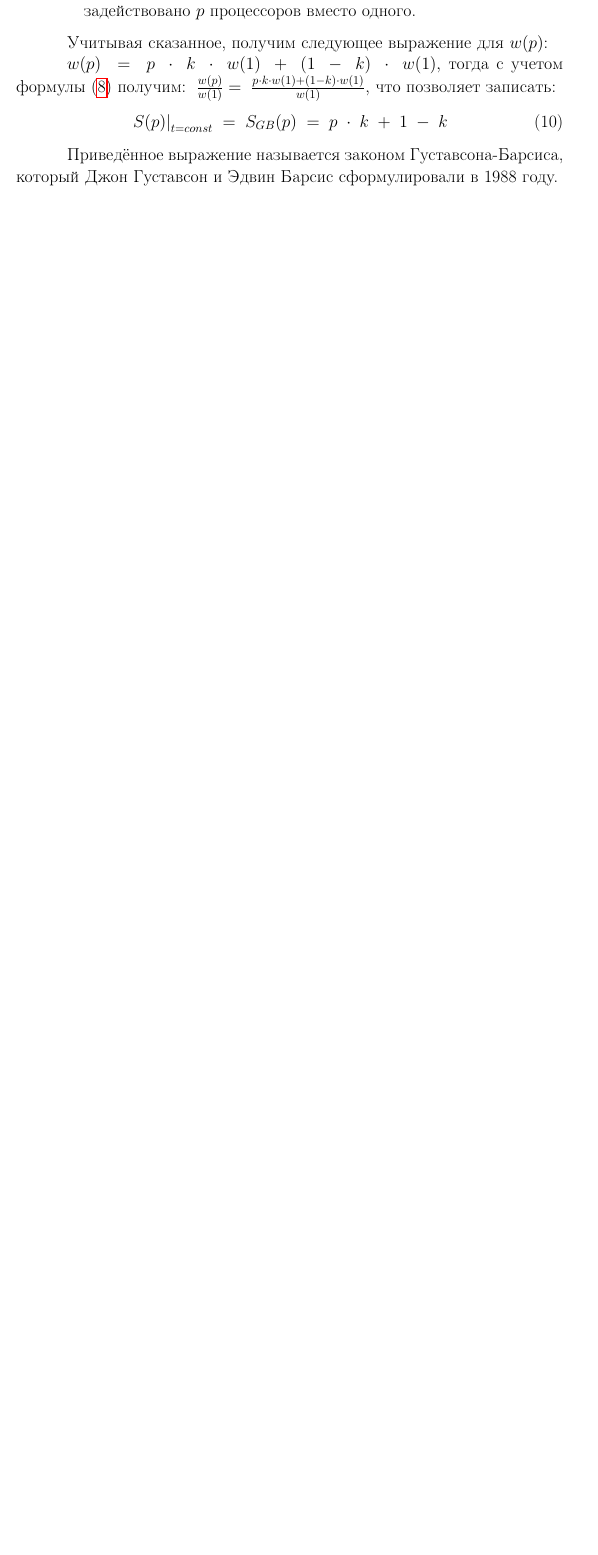
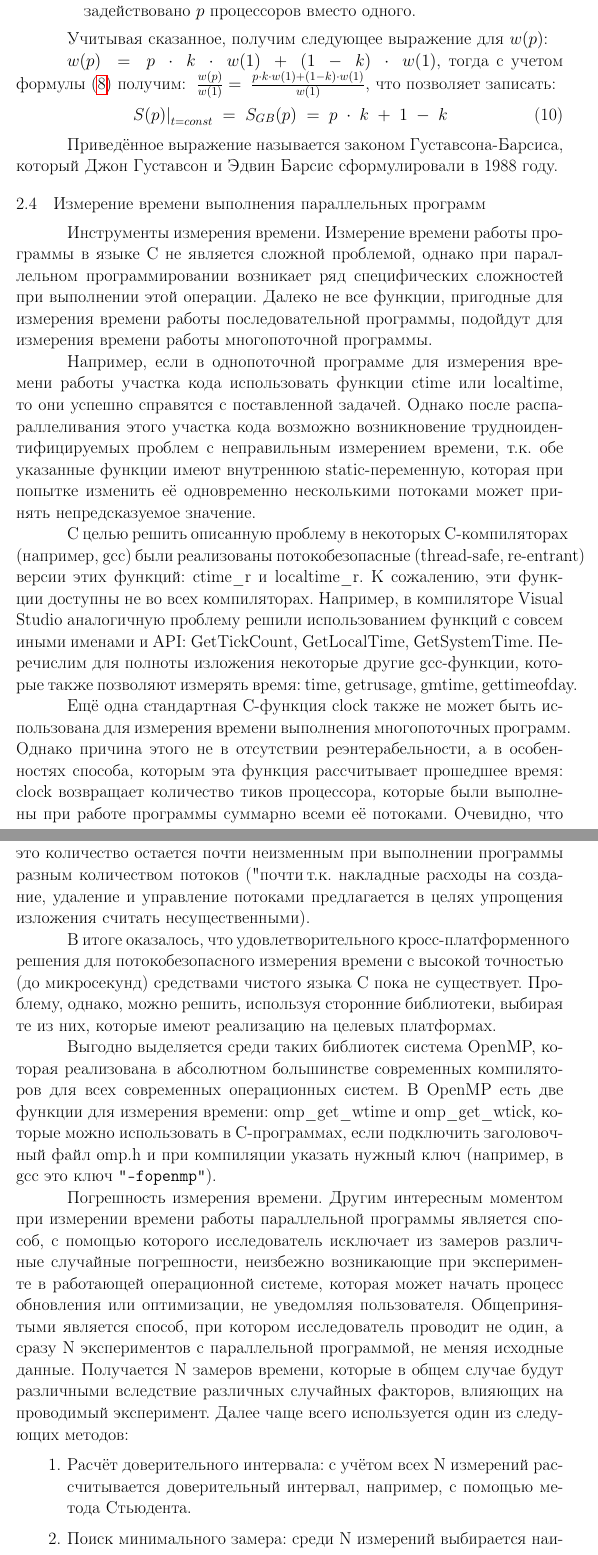
Before and after one commit to shilko2013/ParallelProgrammingTex, a LaTeX document (Основной текст.tex, which reads section2_4.tex): part of page 18 of 18 before the commit and two parts of pages 18 and 19 of 22 after it, the two joined at a grey line, cut so that both start at the same text, the shorter picture padded with empty space. Compiled offline with pdfLaTeX; a LaTeX package or settings file that is missing is left out.

Commit message:
section2 ready

```diff
--- /dev/null
+++ b/section2_4.tex
@@ -0,0 +1,15 @@
+{ %section2_4
+	\subsection{Измерение времени выполнения параллельных программ}
+	\Large\par\textbf{Инструменты измерения времени.} Измерение времени работы программы в языке С не является сложной проблемой, однако при параллельном программировании возникает ряд специфических сложностей при выполнении этой операции. Далеко не все функции, пригодные для измерения времени работы последовательной программы, подойдут для измерения времени работы многопоточной программы.
+	\parНапример, если в однопоточной программе для измерения времени работы участка кода использовать функции ctime или localtime, то они успешно справятся с поставленной задачей. Однако после распараллеливания этого участка кода возможно возникновение трудноидентифицируемых проблем с неправильным измерением времени, т.к. обе указанные функции имеют внутреннюю static-переменную, которая при попытке изменить её одновременно несколькими потоками может принять непредсказуемое значение.
+	\parС целью решить описанную проблему в некоторых C-компиляторах (например, gcc) были реализованы потокобезопасные (thread-safe, re-entrant) версии этих функций: ctime\textunderscore r и localtime\textunderscore r. К сожалению, эти функции доступны не во всех компиляторах. Например, в компиляторе Visual Studio аналогичную проблему решили использованием функций с совсем иными именами и API: GetTickCount, GetLocalTime, GetSystemTime. Перечислим для полноты изложения некоторые другие gcc-функции, которые также позволяют измерять время: time, getrusage, gmtime, gettimeofday.
+	\parЕщё одна стандартная С-функция clock также не может быть использована для измерения времени выполнения многопоточных программ. Однако причина этого не в отсутствии реэнтерабельности, а в особенностях способа, которым эта функция рассчитывает прошедшее время: clock возвращает количество тиков процессора, которые были выполнены при работе программы суммарно всеми её потоками. Очевидно, что это количество остается почти неизменным при выполнении программы разным количеством потоков ("почти", т.к. накладные расходы на создание, удаление и управление потоками предлагается в целях упрощения изложения считать несущественными).
+	\parВ итоге оказалось, что удовлетворительного \textit{кросс-платформенного} решения для потокобезопасного измерения времени с высокой точностью (до микросекунд) средствами чистого языка С пока не существует. Проблему, однако, можно решить, используя сторонние библиотеки, выбирая те из них, которые имеют реализацию на целевых платформах.
+	\parВыгодно выделяется среди таких библиотек система OpenMP, которая реализована в абсолютном большинстве современных компиляторов для всех современных операционных систем. В OpenMP есть две функции для измерения времени: omp\textunderscore get\textunderscore wtime и omp\textunderscore get\textunderscore wtick, которые можно использовать в С-программах, если подключить заголовочный файл omp.h и при компиляции указать нужный ключ (например, в gcc это ключ \verb+"-fopenmp"+).
+	\par\textbf{Погрешность измерения времени.} Другим интересным моментом при измерении времени работы параллельной программы является способ, с помощью которого исследователь исключает из замеров различные случайные погрешности, неизбежно возникающие при эксперименте в работающей операционной системе, которая может начать процесс обновления или оптимизации, не уведомляя пользователя. Общепринятыми является способ, при котором исследователь проводит не один, а сразу N экспериментов с параллельной программой, не меняя исходные данные. Получается N замеров времени, которые в общем случае будут различными вследствие различных случайных факторов, влияющих на проводимый эксперимент. Далее чаще всего используется один из следующих методов:
+	\begin{enumerate}
+		\item\textit{Расчёт доверительного интервала:} с учётом всех N измерений рассчитывается доверительный интервал, например, с помощью метода Стьюдента.
+		\item\textit{Поиск минимального замера:} среди N измерений выбирается наименьшее и именно оно используется в качестве окончательного результата.
+	\end{enumerate}
+	\parПервый метод даёт корректный результат, только если ошибки замеров распределены по нормальному закону. Чаще всего это так, поэтому применение метода оправдано и к позволяет получить дополнительную информацию о возможном применении тестируемой программы в живых условиях работающей ОС.
+	\parВторой метод не предъявляет требований к виду закона распределения ошибки измерений и этим выгодно отличается от предыдущего. Кроме того, при больших N выбор минимального замера позволит с большой вероятностью исключить из эксперимента все фоновые влияния операционной системы и получить в качестве результата точное измерение времени работы программы в идеальных условиях.
```
Also changed, not shown: section2.tex (+1 -1 lines), section3.tex (added, +7 -0 lines), images/OpenMPExampleTimeMeasurement.png (added), images/OpenMPExpensesOnCreatingThreads.png (added), main.pdf, section2_4.tex (16 more changed lines), 1 other file.
